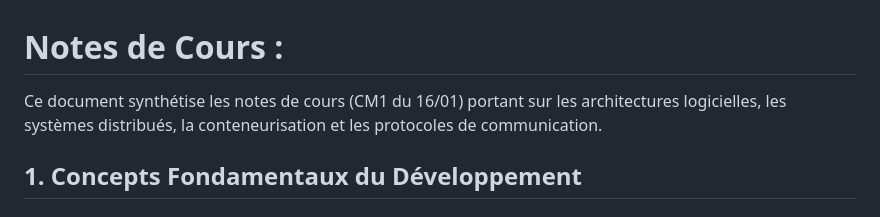
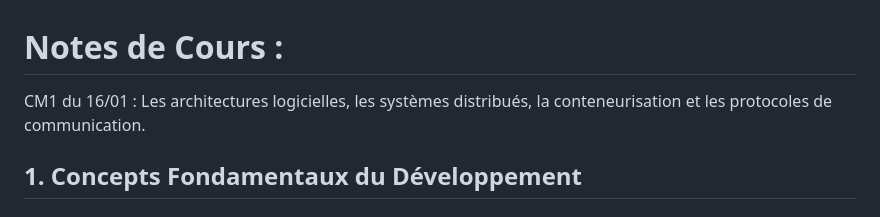
Before and after one commit to Master1-mathura/Principes_de_Programmation, a Markdown page: PP_TP/README.md, the part around the change. GitHub-like rendering.

Commit message:
Update README.md
CM daté

```diff
--- a/PP_TP/README.md
+++ b/PP_TP/README.md
@@ -1,6 +1,6 @@
 # Notes de Cours :
 
-Ce document synthétise les notes de cours (CM1 du 16/01) portant sur les architectures logicielles, les systèmes distribués, la conteneurisation et les protocoles de communication.
+CM1 du 16/01 : Les architectures logicielles, les systèmes distribués, la conteneurisation et les protocoles de communication.
 
 ## 1. Concepts Fondamentaux du Développement
 
```
